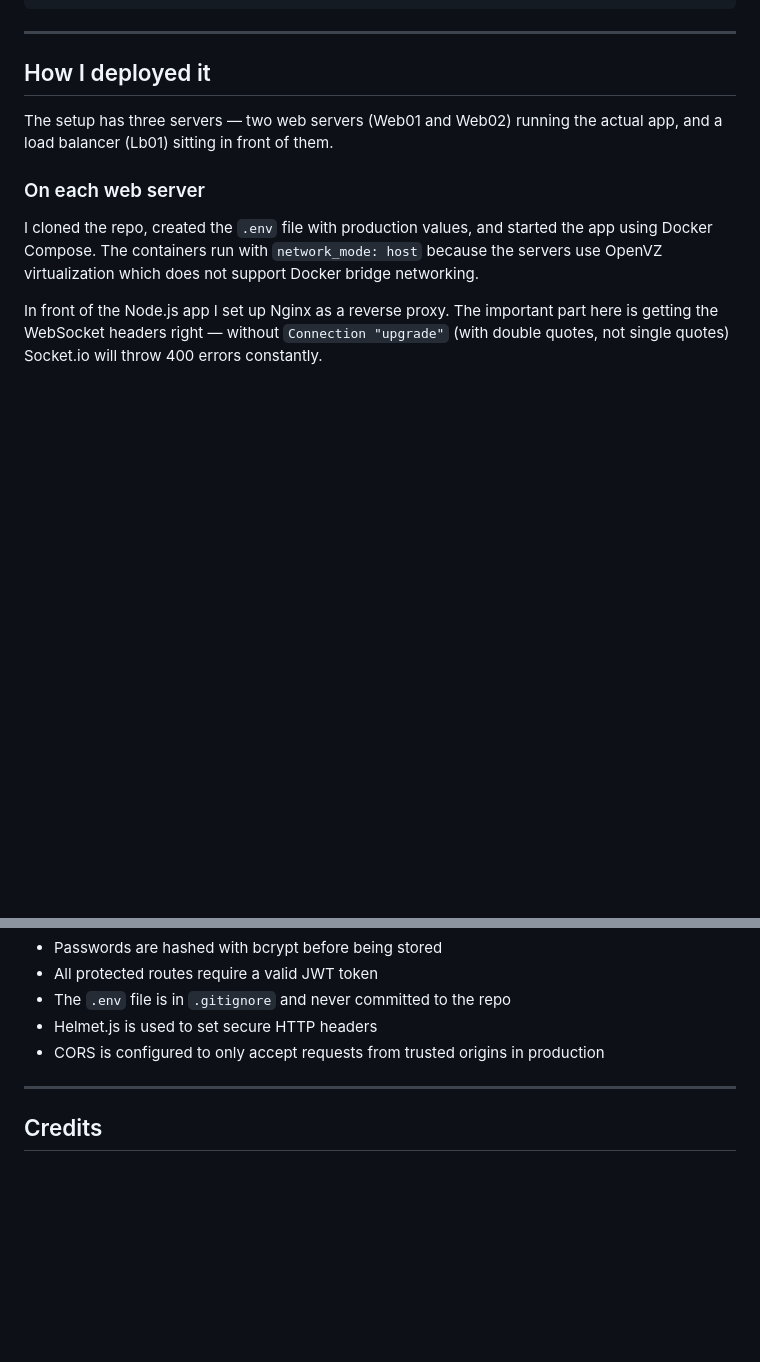
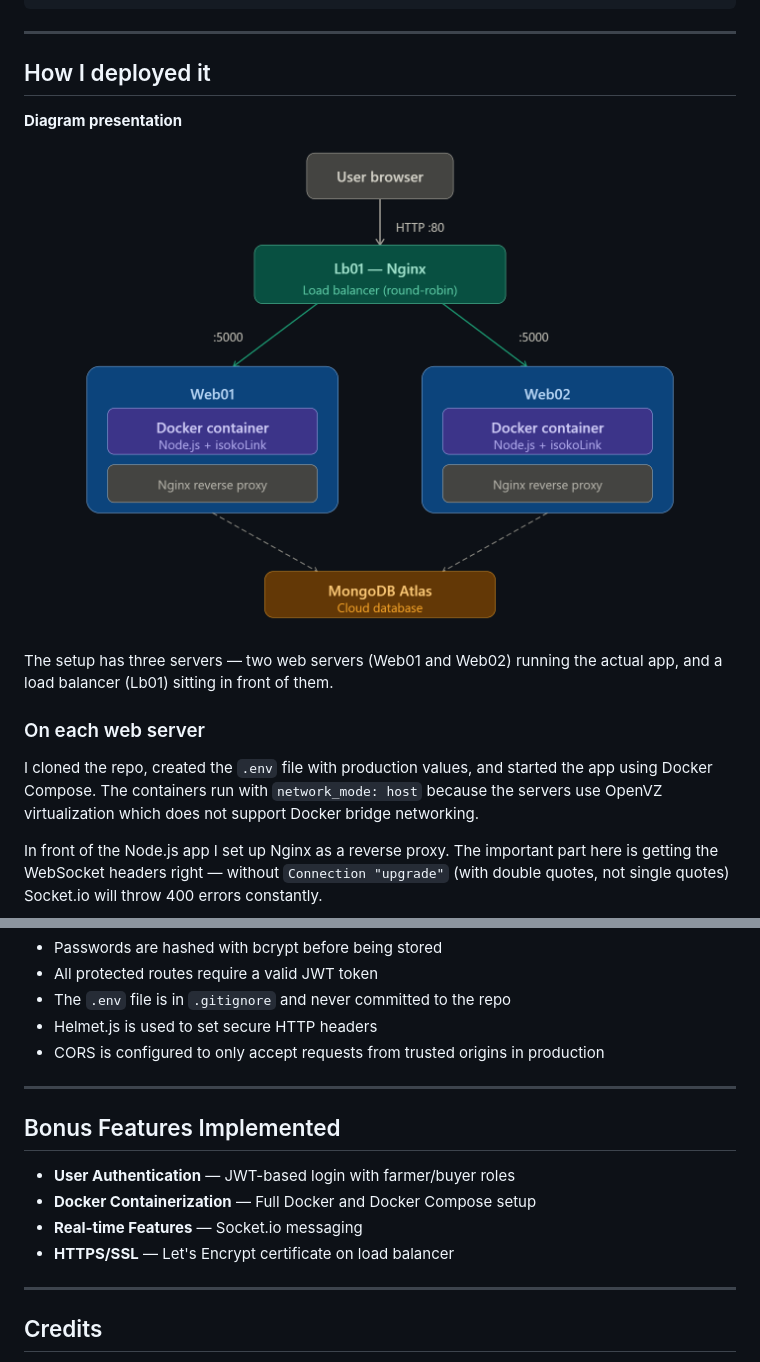
Before and after one commit to panom-kaidit/isokoLink, a Markdown page: README.md, 2 parts joined by grey strips. Rendered like a GitHub page; pictures changed too: image.png (added); blank space fills up the shorter version.

Commit message:
Edititng the readme to show images

```diff
--- a/README.md
+++ b/README.md
@@ -91,6 +94,9 @@ docker compose up -d --build
 ---
 
 ## How I deployed it
+
+**Diagram presentation**
+![alt text](image.png)
 
 The setup has three servers — two web servers (Web01 and Web02) running the actual
 app, and a load balancer (Lb01) sitting in front of them.
@@ -185,6 +191,14 @@ marketplace at the same time.
 
 ---
 
+## Bonus Features Implemented
+
+- **User Authentication** — JWT-based login with farmer/buyer roles
+- **Docker Containerization** — Full Docker and Docker Compose setup
+- **Real-time Features** — Socket.io messaging
+- **HTTPS/SSL** — Let's Encrypt certificate on load balancer
+
+---
 ## Credits
 
 - OpenStreetMap and Nominatim for geocoding and map tiles — https://www.openstreetmap.org/copyright
```
Also changed, not shown: other parts of README.md (+3 -0 lines), 1 other file.
